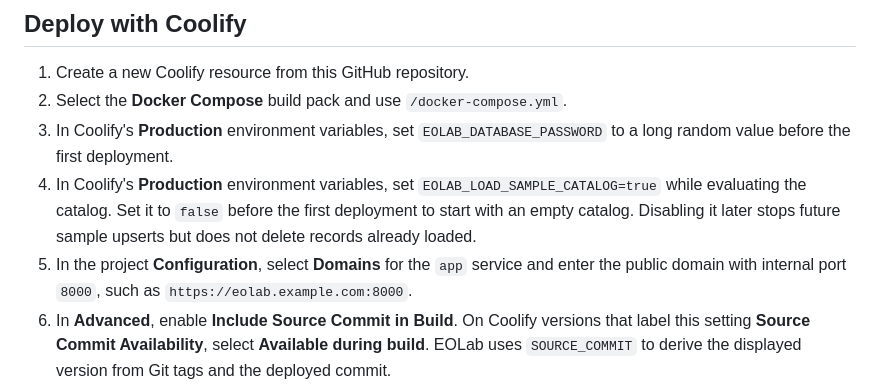
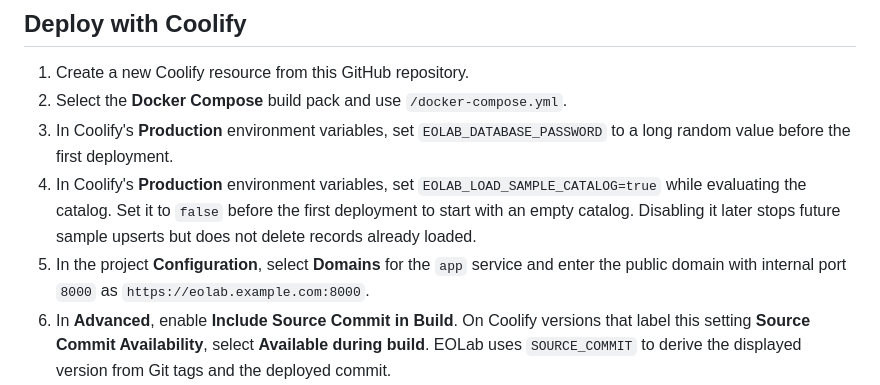
Before and after one commit to springinnovate/eolab, a Markdown page: README.md, the part around the change. Rendered like a GitHub page.

Commit message:
docs #12 specify Coolify domain format

```diff
--- a/README.md
+++ b/README.md
@@ -8,7 +8,7 @@ EOLab is an open source platform for Earth observation analysis and visualizatio
 2. Select the **Docker Compose** build pack and use `/docker-compose.yml`.
 3. In Coolify's **Production** environment variables, set `EOLAB_DATABASE_PASSWORD` to a long random value before the first deployment.
 4. In Coolify's **Production** environment variables, set `EOLAB_LOAD_SAMPLE_CATALOG=true` while evaluating the catalog. Set it to `false` before the first deployment to start with an empty catalog. Disabling it later stops future sample upserts but does not delete records already loaded.
-5. In the project **Configuration**, select **Domains** for the `app` service and enter the public domain with internal port `8000`, such as `https://eolab.example.com:8000`.
+5. In the project **Configuration**, select **Domains** for the `app` service and enter the public domain with internal port `8000` as `https://eolab.example.com:8000`.
 6. In **Advanced**, enable **Include Source Commit in Build**. On Coolify versions that label this setting **Source Commit Availability**, select **Available during build**. EOLab uses `SOURCE_COMMIT` to derive the displayed version from Git tags and the deployed commit.
 7. Set any other deployment-specific `EOLAB_*` values listed in `.env.example`.
 8. Open the **Actions** menu in the upper-right corner and select **Deploy**.
```
